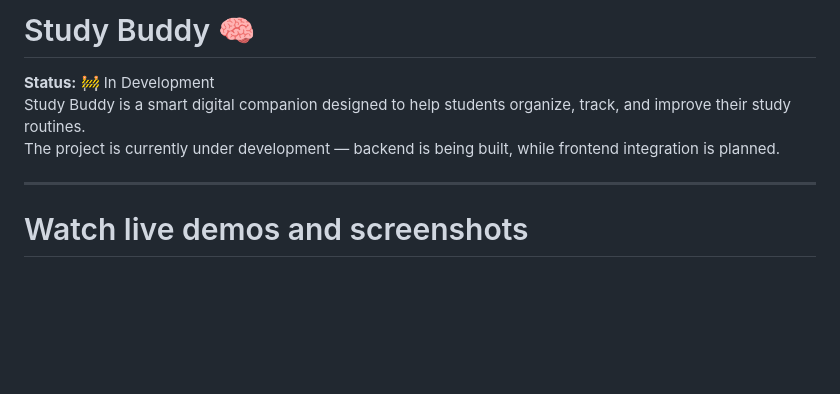
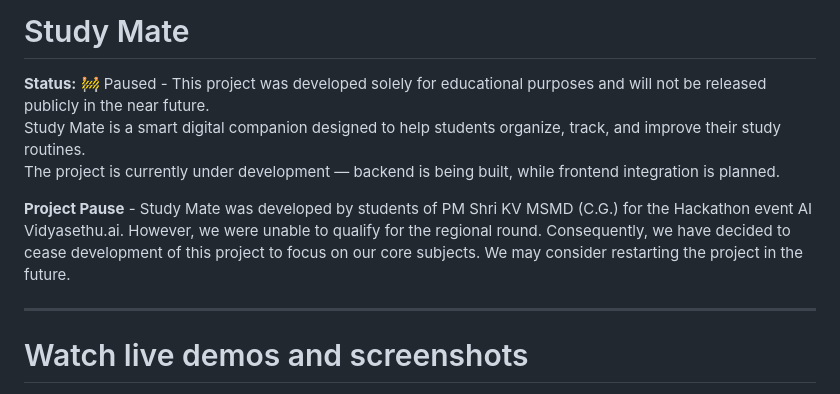
Before and after one commit to ctrl-raj/Test-StudyMate, a Markdown page: README.md, the part around the change. GitHub-like rendering; blank space fills up the shorter version.

Commit message:
README file was changed to clearly define the purpose of development of this project

```diff
--- a/README.md
+++ b/README.md
@@ -1,8 +1,10 @@
-# Study Buddy 🧠
+# Study Mate
 
-**Status:** 🚧 In Development
-Study Buddy is a smart digital companion designed to help students organize, track, and improve their study routines.
+**Status:** 🚧 Paused - This project was developed solely for educational purposes and will not be released publicly in the near future.<br>
+Study Mate is a smart digital companion designed to help students organize, track, and improve their study routines.
 The project is currently under development — backend is being built, while frontend integration is planned.
+
+**Project Pause** - Study Mate was developed by students of PM Shri KV MSMD (C.G.) for the Hackathon event AI Vidyasethu.ai. However, we were unable to qualify for the regional round. Consequently, we have decided to cease development of this project to focus on our core subjects. We may consider restarting the project in the future.
 
 ---
 # Watch live demos and screenshots
```
